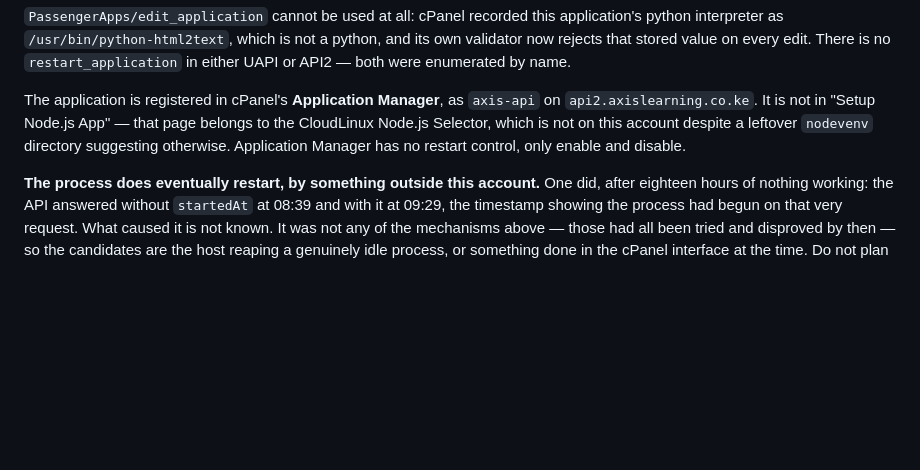
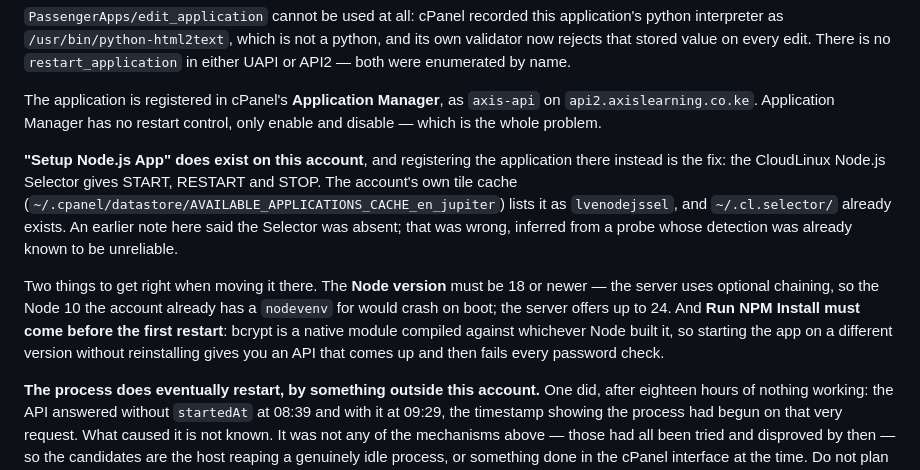
Before and after one commit to Elton-7/Axisacademy, a Markdown page: docs/DEPLOYMENT.md, the part around the change. Drawn GitHub-style; blank space fills up the shorter version.

Commit message:
Correct the record: Setup Node.js App is on this account after all
I wrote here that the CloudLinux Node.js Selector was not available, and told
the host as much, which sent them looking for something that was never the
point. The account's own tile cache lists it as lvenodejssel and ~/.cl.selector
exists. The earlier claim came from a probe whose detection I had already found
unreliable, and I should not have written it down as fact.

Registering the application there is the actual fix — that page has RESTART,
which Application Manager does not. Recorded with the two things that decide
whether the move works: a Node version of 18 or newer, since the code uses
optional chaining and the account has a Node 10 nodevenv sitting ready to be
chosen by accident, and Run NPM Install before the first restart, because
bcrypt is native and an API that starts but fails every password check is a
worse outcome than one that does not start.

Co-Authored-By: Claude Opus 5 (1M context) <noreply@anthropic.com>

```diff
--- a/docs/DEPLOYMENT.md
+++ b/docs/DEPLOYMENT.md
@@ -223,10 +223,24 @@ There is no `restart_application` in either UAPI or API2 — both were enumerate
 by name.
 
 The application is registered in cPanel's **Application Manager**, as
-`axis-api` on `api2.axislearning.co.ke`. It is not in "Setup Node.js App" — that
-page belongs to the CloudLinux Node.js Selector, which is not on this account
-despite a leftover `nodevenv` directory suggesting otherwise. Application
-Manager has no restart control, only enable and disable.
+`axis-api` on `api2.axislearning.co.ke`. Application Manager has no restart
+control, only enable and disable — which is the whole problem.
+
+**"Setup Node.js App" does exist on this account**, and registering the
+application there instead is the fix: the CloudLinux Node.js Selector gives
+START, RESTART and STOP. The account's own tile cache
+(`~/.cpanel/datastore/AVAILABLE_APPLICATIONS_CACHE_en_jupiter`) lists it as
+`lvenodejssel`, and `~/.cl.selector/` already exists. An earlier note here said
+the Selector was absent; that was wrong, inferred from a probe whose detection
+was already known to be unreliable.
+
+Two things to get right when moving it there. The **Node version** must be 18 or
+newer — the server uses optional chaining, so the Node 10 the account already
+has a `nodevenv` for would crash on boot; the server offers up to 24. And
+**Run NPM Install must come before the first restart**: bcrypt is a native
+module compiled against whichever Node built it, so starting the app on a
+different version without reinstalling gives you an API that comes up and then
+fails every password check.
 
 **The process does eventually restart, by something outside this account.** One
 did, after eighteen hours of nothing working: the API answered without
```
